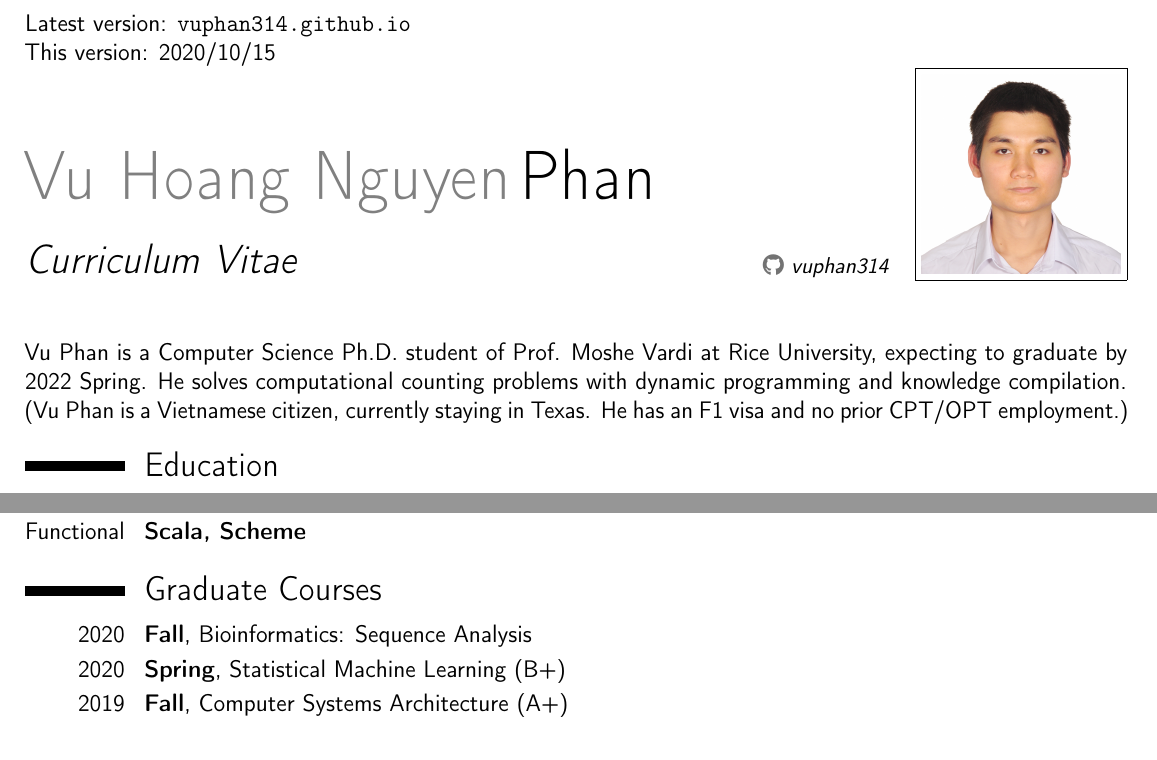
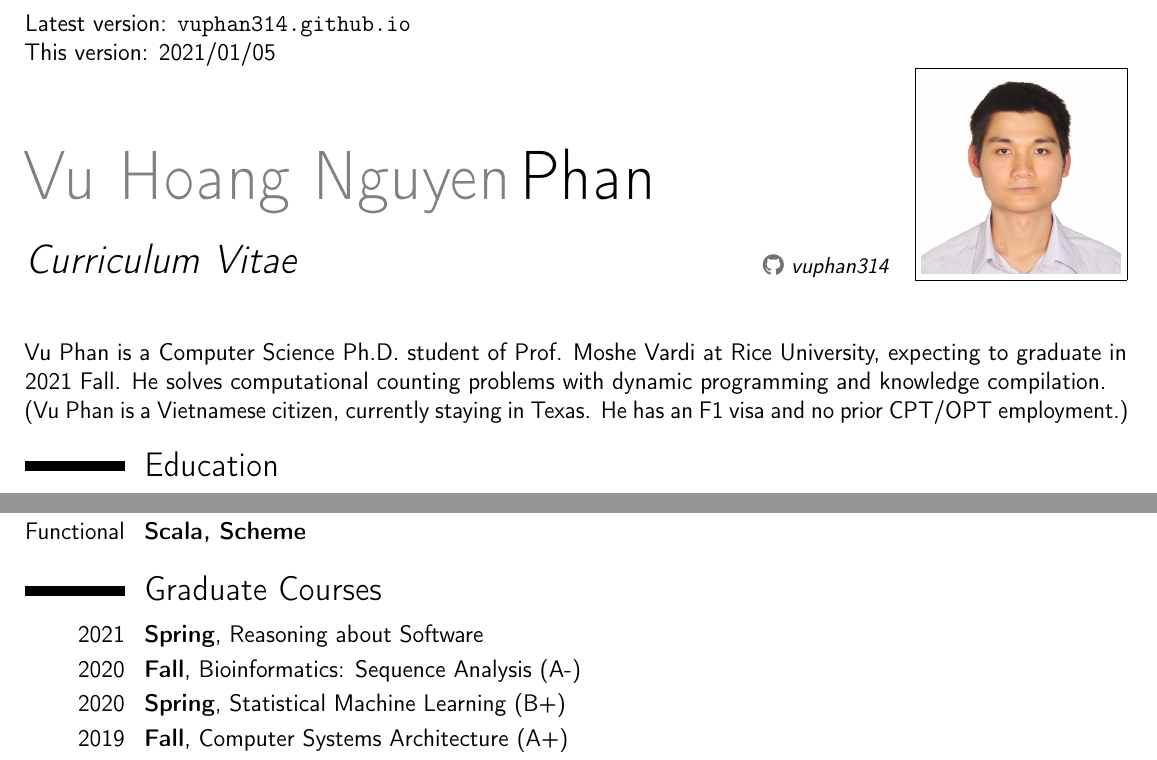
Before and after one commit to vuphan314/vuphan314.github.io, a LaTeX CV (docs/cvVuPhan.tex): two parts of pages 1 and 2 of 2, joined at a grey line, cut so that both start at the same text. Compiled offline with pdfLaTeX.

Commit message:
graduation 2021/12

```diff
--- a/docs/cvVuPhan.tex
+++ b/docs/cvVuPhan.tex
@@ -55,11 +55,11 @@
 
 \begin{document}
 
-Latest version: \vpHomepage \\ This version: 2020/10/15
+Latest version: \vpHomepage \\ This version: 2021/01/05
 
 \makecvtitle
 
-Vu Phan is a Computer Science Ph.D. student of Prof. Moshe Vardi at Rice University, expecting to graduate by 2022 Spring.
+Vu Phan is a Computer Science Ph.D. student of Prof. Moshe Vardi at Rice University, expecting to graduate in 2021 Fall.
 He solves computational counting problems with dynamic programming and knowledge compilation.
 \\
 (Vu Phan is a Vietnamese citizen, currently staying in Texas. He has an F1 visa and no prior CPT/OPT employment.)
@@ -180,7 +180,8 @@ He solves computational counting problems with dynamic programming and knowledge
 %%%%%%%%%%%%%%%%%%%%%%%%%%%%%%%%%%%%%%%%%%%%%%%%%%%%%%%%%%%%%%%%%%%%%%%%%%%%%%%%
 
 \section{Graduate Courses}
-\cventry{2020}{Fall}{}{Bioinformatics: Sequence Analysis}{}{}
+\cventry{2021}{Spring}{}{Reasoning about Software}{}{}
+\cventry{2020}{Fall}{}{Bioinformatics: Sequence Analysis (A-)}{}{}
 \cventry{2020}{Spring}{}{%
     % Automated Program Verification (Reinforcement Learning),
     Statistical Machine Learning (B+)%
```
Also changed, not shown: docs/cvVuPhan.pdf, docs/cvVuPhan.tex (4 more changed lines), 1 other file.
